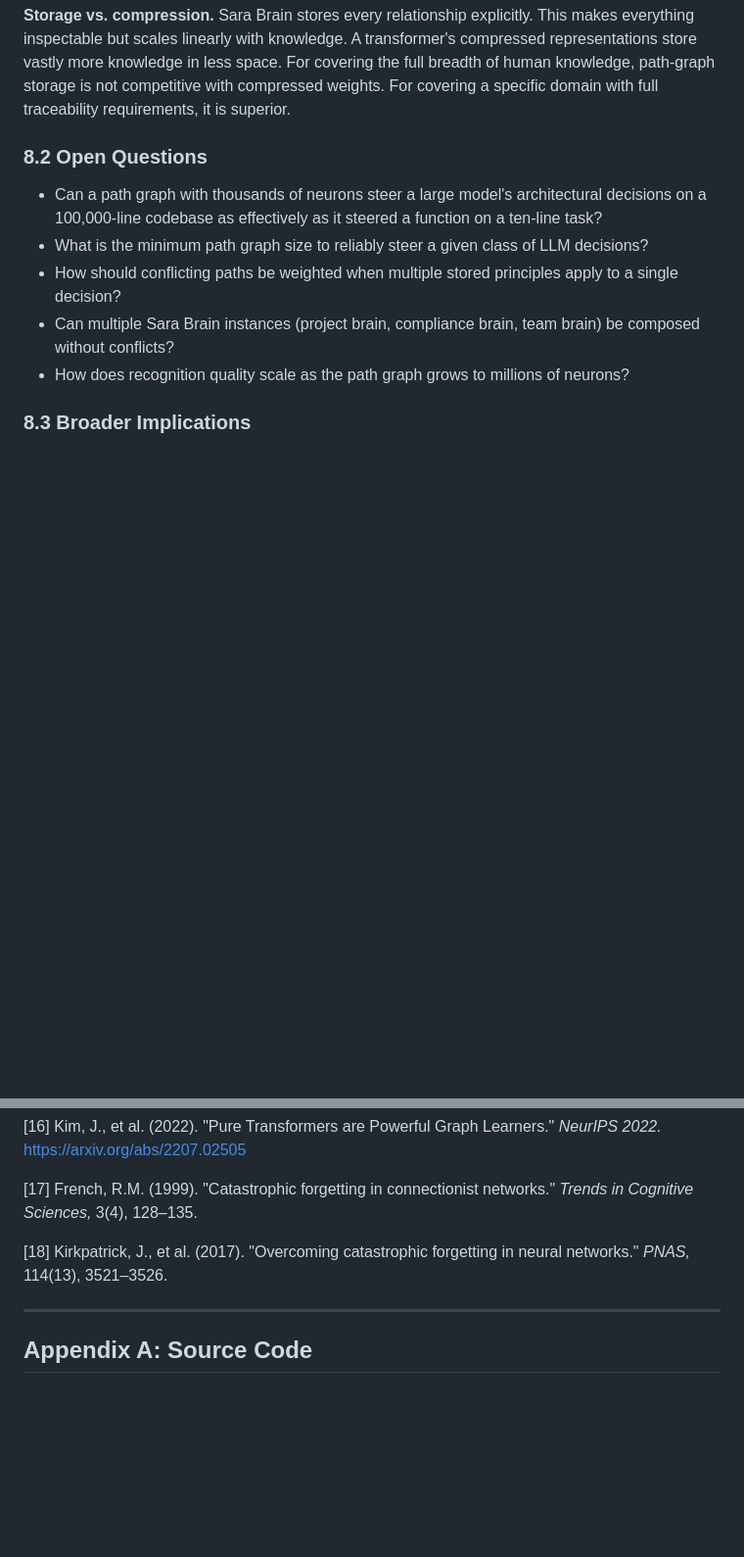
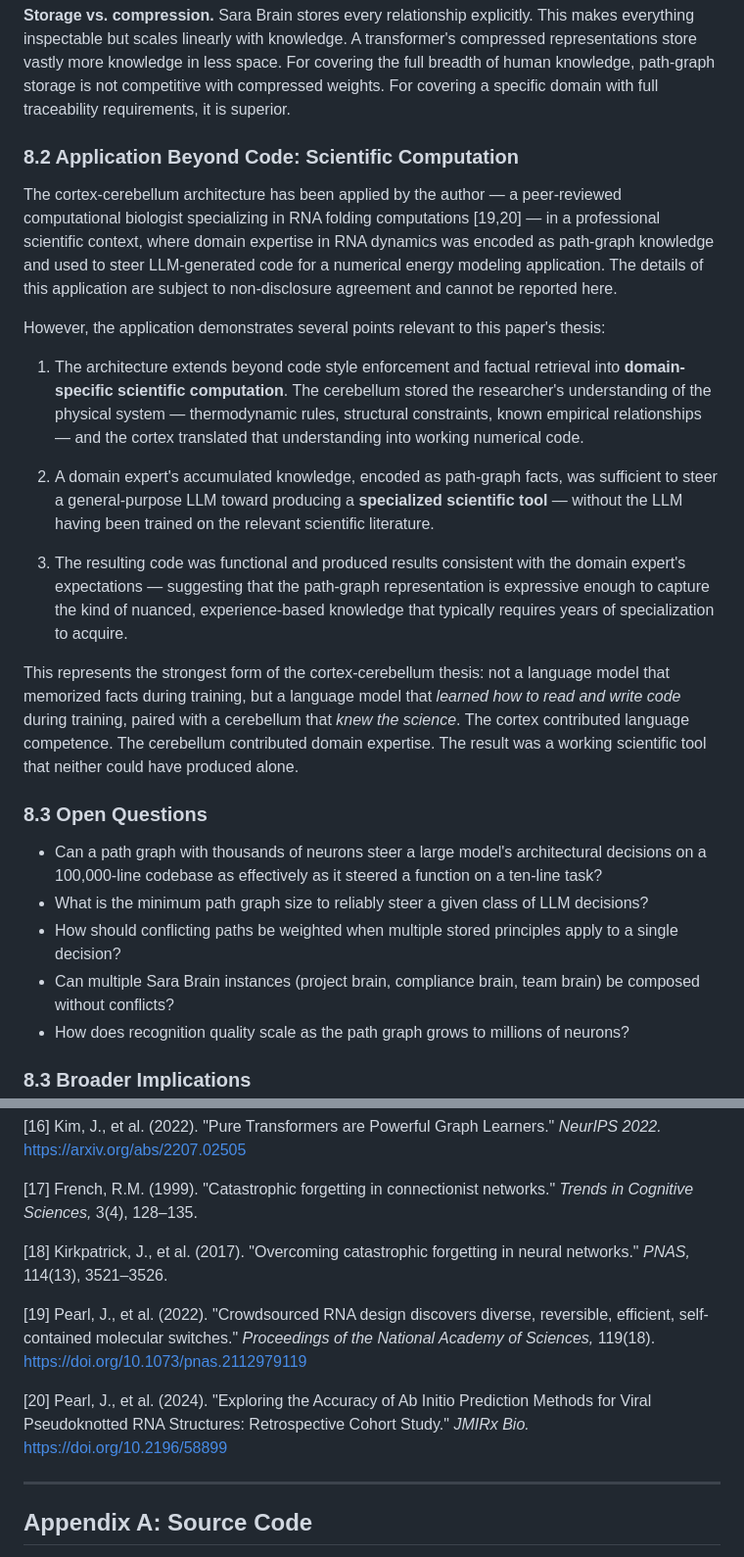
Before and after one commit to LunarFawn/SaraBrain, a Markdown page: papers/arxiv_preprint.md, 2 parts joined by grey strips. Shown at 98% size. GitHub-like rendering; blank space fills up the shorter version.

Commit message:
Add Section 8.2: RNA energy modeling application + real citations [19,20]
New discussion section: author (peer-reviewed computational biologist
specializing in RNA folding) applied cortex-cerebellum architecture to
steer LLM-generated numerical energy modeling code. Under NDA, but
establishes the architecture works for scientific computation.

References:
[19] Pearl et al. (2022) PNAS — crowdsourced RNA molecular switches
[20] Pearl et al. (2024) JMIRx Bio — ab initio viral pseudoknot prediction

Co-Authored-By: Claude Opus 4.6 (1M context) <noreply@anthropic.com>

```diff
--- a/papers/arxiv_preprint.md
+++ b/papers/arxiv_preprint.md
@@ -554,7 +554,21 @@ The two systems together — LLM as cortex, Sara Brain as hippocampus — implem
 
 **Storage vs. compression.** Sara Brain stores every relationship explicitly. This makes everything inspectable but scales linearly with knowledge. A transformer's compressed representations store vastly more knowledge in less space. For covering the full breadth of human knowledge, path-graph storage is not competitive with compressed weights. For covering a specific domain with full traceability requirements, it is superior.
 
-### 8.2 Open Questions
+### 8.2 Application Beyond Code: Scientific Computation
+
+The cortex-cerebellum architecture has been applied by the author — a peer-reviewed computational biologist specializing in RNA folding computations [19,20] — in a professional scientific context, where domain expertise in RNA dynamics was encoded as path-graph knowledge and used to steer LLM-generated code for a numerical energy modeling application. The details of this application are subject to non-disclosure agreement and cannot be reported here.
+
+However, the application demonstrates several points relevant to this paper's thesis:
+
+1. The architecture extends beyond code style enforcement and factual retrieval into **domain-specific scientific computation**. The cerebellum stored the researcher's understanding of the physical system — thermodynamic rules, structural constraints, known empirical relationships — and the cortex translated that understanding into working numerical code.
+
+2. A domain expert's accumulated knowledge, encoded as path-graph facts, was sufficient to steer a general-purpose LLM toward producing a **specialized scientific tool** — without the LLM having been trained on the relevant scientific literature.
+
+3. The resulting code was functional and produced results consistent with the domain expert's expectations — suggesting that the path-graph representation is expressive enough to capture the kind of nuanced, experience-based knowledge that typically requires years of specialization to acquire.
+
+This represents the strongest form of the cortex-cerebellum thesis: not a language model that memorized facts during training, but a language model that *learned how to read and write code* during training, paired with a cerebellum that *knew the science*. The cortex contributed language competence. The cerebellum contributed domain expertise. The result was a working scientific tool that neither could have produced alone.
+
+### 8.3 Open Questions
 
 - Can a path graph with thousands of neurons steer a large model's architectural decisions on a 100,000-line codebase as effectively as it steered a function on a ten-line task?
 - What is the minimum path graph size to reliably steer a given class of LLM decisions?
@@ -638,6 +652,10 @@ This paper's central claim is not that transformers are wrong. It is that a thou
 
 [18] Kirkpatrick, J., et al. (2017). "Overcoming catastrophic forgetting in neural networks." *PNAS,* 114(13), 3521–3526.
 
+[19] Pearl, J., et al. (2022). "Crowdsourced RNA design discovers diverse, reversible, efficient, self-contained molecular switches." *Proceedings of the National Academy of Sciences,* 119(18). https://doi.org/10.1073/pnas.2112979119
+
+[20] Pearl, J., et al. (2024). "Exploring the Accuracy of Ab Initio Prediction Methods for Viral Pseudoknotted RNA Structures: Retrospective Cohort Study." *JMIRx Bio.* https://doi.org/10.2196/58899
+
 ---
 
 ## Appendix A: Source Code
```
